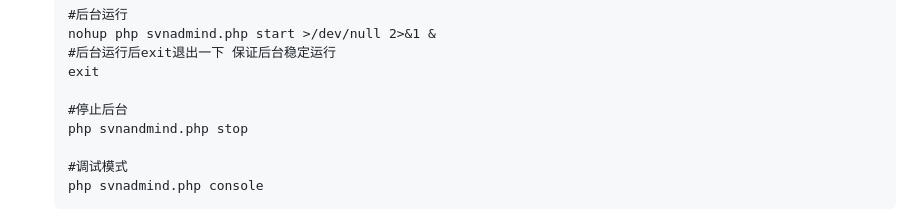
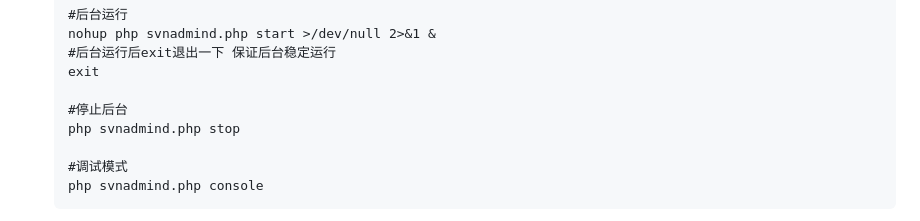
Before and after one commit to witersen/SvnAdminV2.0, a Markdown page: README.md, the part around the change. GitHub-like rendering.

Commit message:
错别字

```diff
--- a/README.md
+++ b/README.md
@@ -194,7 +194,7 @@ chown -R apache:apache /home/svnadmin
   exit
 
   #停止后台
-  php svnandmind.php stop
+  php svnadmind.php stop
 
   #调试模式
   php svnadmind.php console
```
